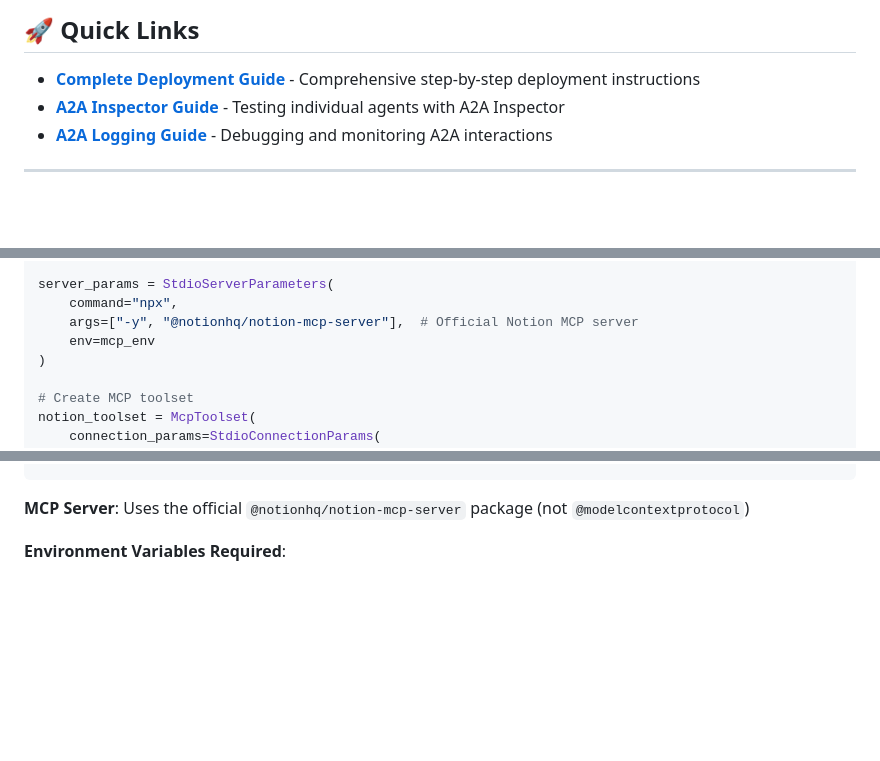
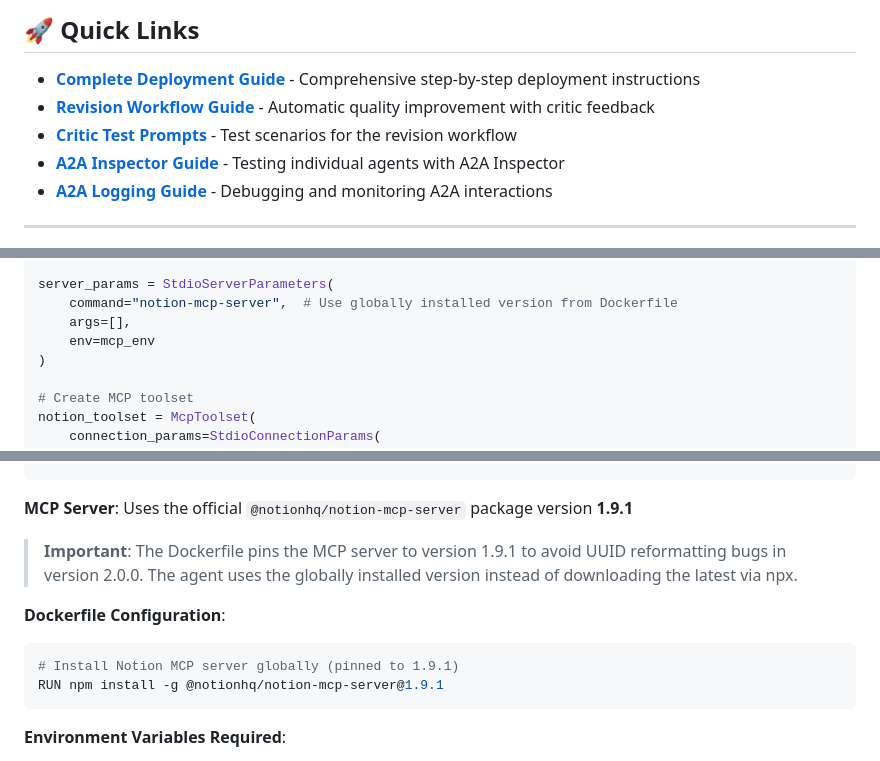
Before and after one commit to Saoussen-CH/mas-a2a-gcp, a Markdown page: README.md, 3 parts joined by grey strips. GitHub-like rendering; blank space fills up the shorter version.

````diff
--- a/README.md
+++ b/README.md
@@ -18,6 +18,8 @@
 ## 🚀 Quick Links
 
 - **[Complete Deployment Guide](DEPLOYMENT_GUIDE.md)** - Comprehensive step-by-step deployment instructions
+- **[Revision Workflow Guide](docs/REVISION_WORKFLOW.md)** - Automatic quality improvement with critic feedback
+- **[Critic Test Prompts](critic_revision_test_prompts.md)** - Test scenarios for the revision workflow
 - **[A2A Inspector Guide](tools/a2a-inspector/A2A_INSPECTOR_GUIDE.md)** - Testing individual agents with A2A Inspector
 - **[A2A Logging Guide](tools/a2a-inspector/A2A_LOGGING_GUIDE.md)** - Debugging and monitoring A2A interactions
 
@@ -1194,8 +1199,8 @@ mcp_env = {
 }
 
 server_params = StdioServerParameters(
-    command="npx",
-    args=["-y", "@notionhq/notion-mcp-server"],  # Official Notion MCP server
+    command="notion-mcp-server",  # Use globally installed version from Dockerfile
+    args=[],
     env=mcp_env
 )
 
@@ -1216,7 +1221,15 @@ agent = Agent(
 )
 ```
 
-**MCP Server**: Uses the official `@notionhq/notion-mcp-server` package (not `@modelcontextprotocol`)
+**MCP Server**: Uses the official `@notionhq/notion-mcp-server` package version **1.9.1**
+
+> **Important**: The Dockerfile pins the MCP server to version 1.9.1 to avoid UUID reformatting bugs in version 2.0.0. The agent uses the globally installed version instead of downloading the latest via npx.
+
+**Dockerfile Configuration**:
+```dockerfile
+# Install Notion MCP server globally (pinned to 1.9.1)
+RUN npm install -g @notionhq/notion-mcp-server@1.9.1
+```
 
 **Environment Variables Required**:
 - `NOTION_API_KEY`: Your Notion integration token (passed as `NOTION_TOKEN` to MCP server)
````
Also changed, not shown: other parts of README.md (+3 -0 lines), DEPLOYMENT_GUIDE.md (+56 -4 lines), docs/REVISION_WORKFLOW.md (+1 -1 lines).
